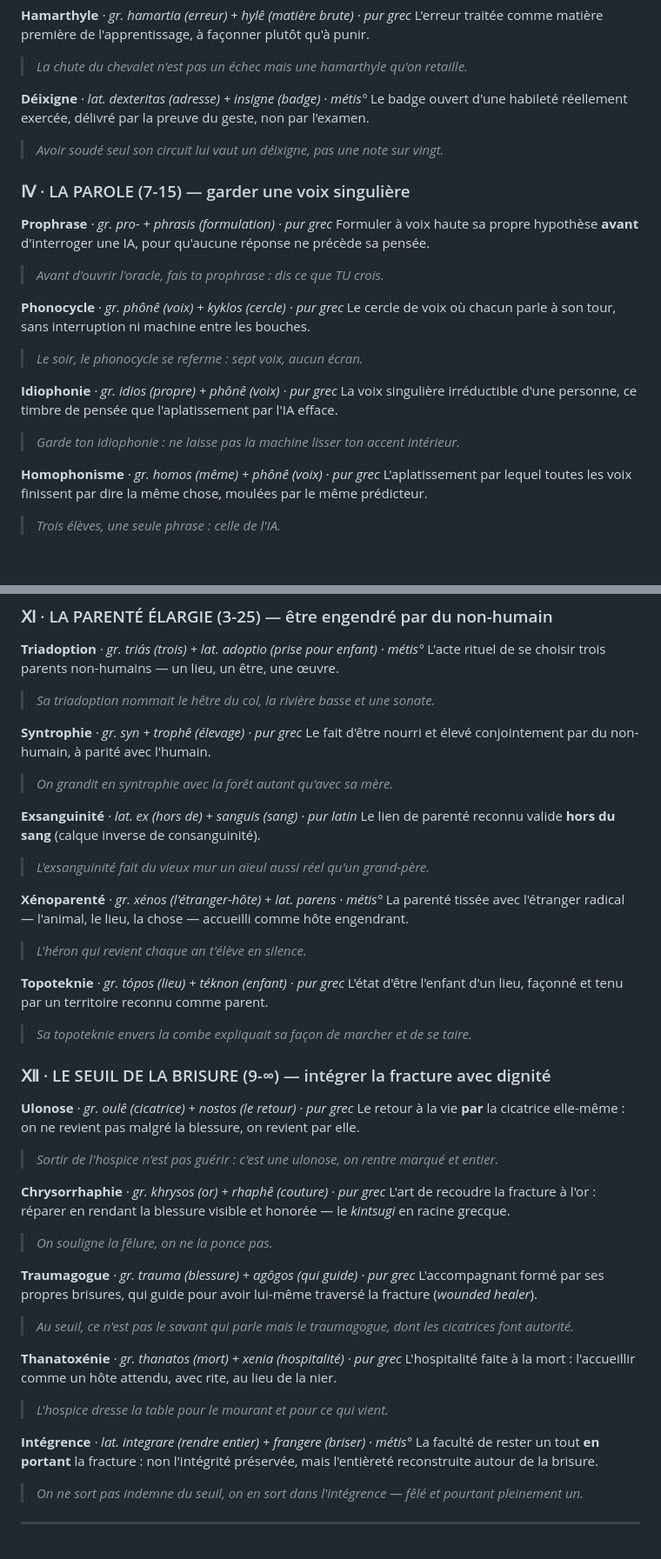
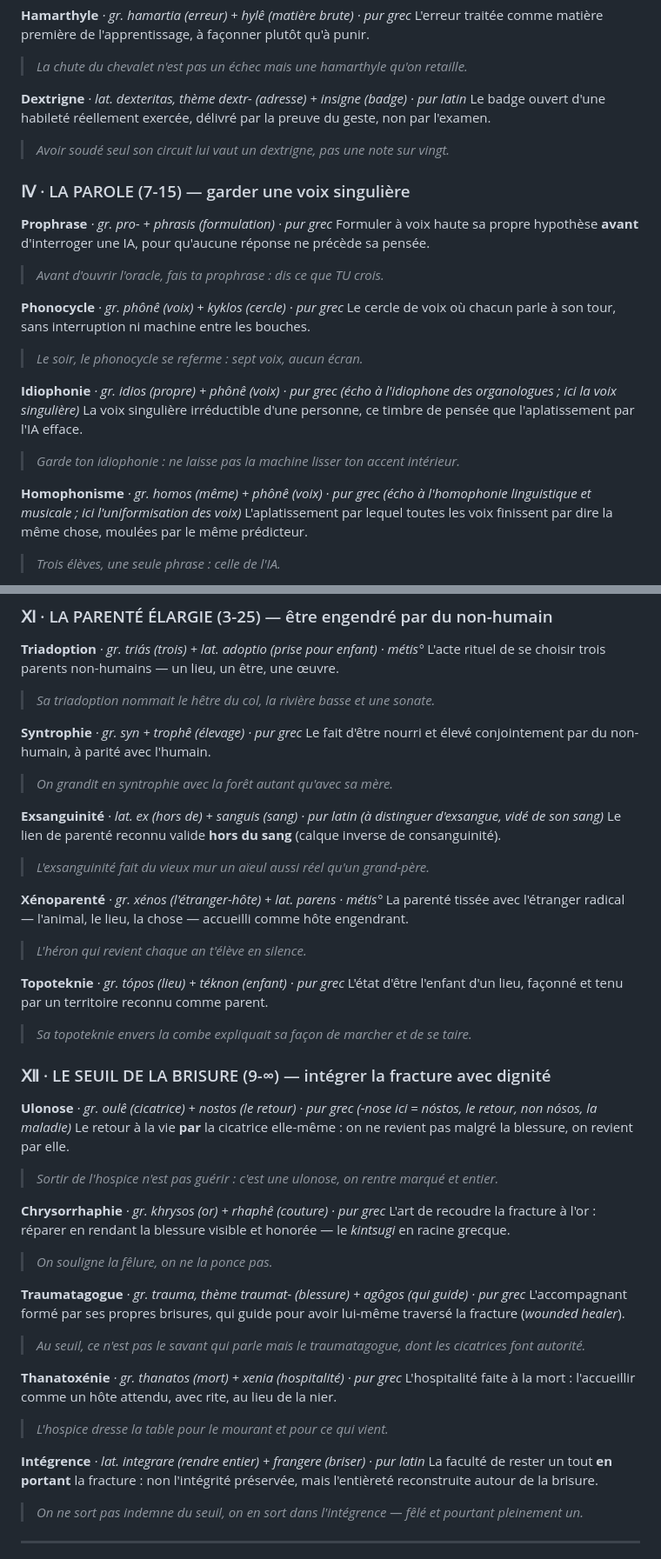
Before and after one commit to SanTiepi/anthropie-edifice, a Markdown page: LEXIQUE.md, 2 parts joined by grey strips. Shown at 87% size. Drawn GitHub-style; blank space fills up the shorter version.

```diff
--- a/LEXIQUE.md
+++ b/LEXIQUE.md
@@ -118,9 +118,9 @@ La primauté du faire sur la théorie : l'œuvre précède et engendre son expli
 L'erreur traitée comme matière première de l'apprentissage, à façonner plutôt qu'à punir.
 > *La chute du chevalet n'est pas un échec mais une hamarthyle qu'on retaille.*
 
-**Déixigne** *· lat. dexteritas (adresse) + insigne (badge) · métis°*
+**Dextrigne** *· lat. dexteritas, thème dextr- (adresse) + insigne (badge) · pur latin*
 Le badge ouvert d'une habileté réellement exercée, délivré par la preuve du geste, non par l'examen.
-> *Avoir soudé seul son circuit lui vaut un déixigne, pas une note sur vingt.*
+> *Avoir soudé seul son circuit lui vaut un dextrigne, pas une note sur vingt.*
 
 ### Ⅳ · LA PAROLE (7-15) — garder une voix singulière
 
@@ -132,11 +132,11 @@ Formuler à voix haute sa propre hypothèse **avant** d'interroger une IA, pour
 Le cercle de voix où chacun parle à son tour, sans interruption ni machine entre les bouches.
 > *Le soir, le phonocycle se referme : sept voix, aucun écran.*
 
-**Idiophonie** *· gr. idios (propre) + phônê (voix) · pur grec*
+**Idiophonie** *· gr. idios (propre) + phônê (voix) · pur grec (écho à l'idiophone des organologues ; ici la voix singulière)*
 La voix singulière irréductible d'une personne, ce timbre de pensée que l'aplatissement par l'IA efface.
 > *Garde ton idiophonie : ne laisse pas la machine lisser ton accent intérieur.*
 
-**Homophonisme** *· gr. homos (même) + phônê (voix) · pur grec*
+**Homophonisme** *· gr. homos (même) + phônê (voix) · pur grec (écho à l'homophonie linguistique et musicale ; ici l'uniformisation des voix)*
 L'aplatissement par lequel toutes les voix finissent par dire la même chose, moulées par le même prédicteur.
 > *Trois élèves, une seule phrase : celle de l'IA.*
 
@@ -286,7 +286,7 @@ L'acte rituel de se choisir trois parents non-humains — un lieu, un être, une
 Le fait d'être nourri et élevé conjointement par du non-humain, à parité avec l'humain.
 > *On grandit en syntrophie avec la forêt autant qu'avec sa mère.*
 
-**Exsanguinité** *· lat. ex (hors de) + sanguis (sang) · pur latin*
+**Exsanguinité** *· lat. ex (hors de) + sanguis (sang) · pur latin (à distinguer d'exsangue, vidé de son sang)*
 Le lien de parenté reconnu valide **hors du sang** (calque inverse de consanguinité).
 > *L'exsanguinité fait du vieux mur un aïeul aussi réel qu'un grand-père.*
 
@@ -300,7 +300,7 @@ L'état d'être l'enfant d'un lieu, façonné et tenu par un territoire reconnu
 
 ### Ⅻ · LE SEUIL DE LA BRISURE (9-∞) — intégrer la fracture avec dignité
 
-**Ulonose** *· gr. oulê (cicatrice) + nostos (le retour) · pur grec*
+**Ulonose** *· gr. oulê (cicatrice) + nostos (le retour) · pur grec (-nose ici = nóstos, le retour, non nósos, la maladie)*
 Le retour à la vie **par** la cicatrice elle-même : on ne revient pas malgré la blessure, on revient par elle.
 > *Sortir de l'hospice n'est pas guérir : c'est une ulonose, on rentre marqué et entier.*
 
@@ -308,15 +308,15 @@ Le retour à la vie **par** la cicatrice elle-même : on ne revient pas malgré
 L'art de recoudre la fracture à l'or : réparer en rendant la blessure visible et honorée — le *kintsugi* en racine grecque.
 > *On souligne la fêlure, on ne la ponce pas.*
 
-**Traumagogue** *· gr. trauma (blessure) + agôgos (qui guide) · pur grec*
+**Traumatagogue** *· gr. trauma, thème traumat- (blessure) + agôgos (qui guide) · pur grec*
 L'accompagnant formé par ses propres brisures, qui guide pour avoir lui-même traversé la fracture (*wounded healer*).
-> *Au seuil, ce n'est pas le savant qui parle mais le traumagogue, dont les cicatrices font autorité.*
+> *Au seuil, ce n'est pas le savant qui parle mais le traumatagogue, dont les cicatrices font autorité.*
 
 **Thanatoxénie** *· gr. thanatos (mort) + xenia (hospitalité) · pur grec*
 L'hospitalité faite à la mort : l'accueillir comme un hôte attendu, avec rite, au lieu de la nier.
 > *L'hospice dresse la table pour le mourant et pour ce qui vient.*
 
-**Intégrence** *· lat. integrare (rendre entier) + frangere (briser) · métis°*
+**Intégrence** *· lat. integrare (rendre entier) + frangere (briser) · pur latin*
 La faculté de rester un tout **en portant** la fracture : non l'intégrité préservée, mais l'entièreté reconstruite autour de la brisure.
 > *On ne sort pas indemne du seuil, on en sort dans l'intégrence — fêlé et pourtant pleinement un.*
 
```
Also changed, not shown: other parts of LEXIQUE.md (+15 -15 lines).
